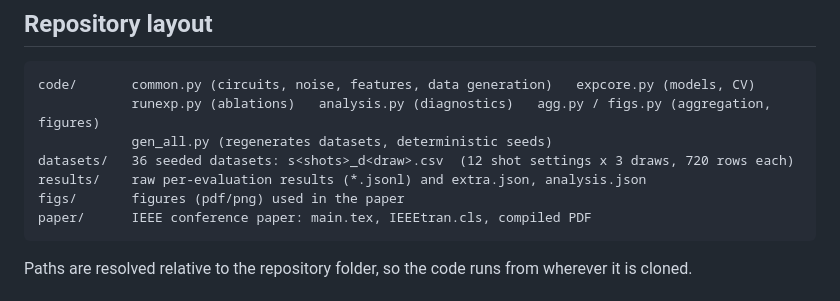
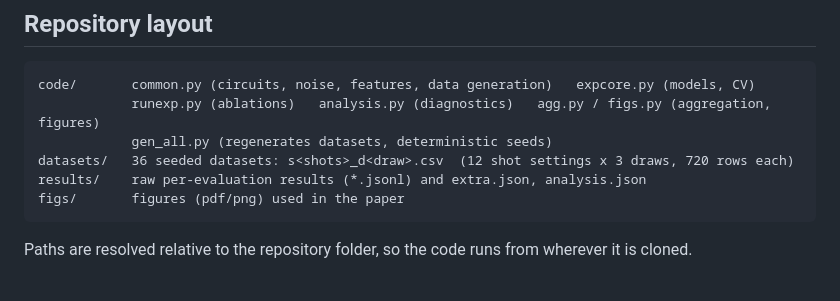
Before and after one commit to Nitheka07/ML-Based-Noise-Source-Fingerprinting-for-Quantum-Circuits, a Markdown page: README.md, the part around the change. GitHub-like rendering.

````diff
--- a/README.md
+++ b/README.md
@@ -22,7 +22,6 @@ code/       common.py (circuits, noise, features, data generation)   expcore.py
 datasets/   36 seeded datasets: s<shots>_d<draw>.csv  (12 shot settings x 3 draws, 720 rows each)
 results/    raw per-evaluation results (*.jsonl) and extra.json, analysis.json
 figs/       figures (pdf/png) used in the paper
-paper/      IEEE conference paper: main.tex, IEEEtran.cls, compiled PDF
 ```
 Paths are resolved relative to the repository folder, so the code runs from wherever it is cloned.
 
````
